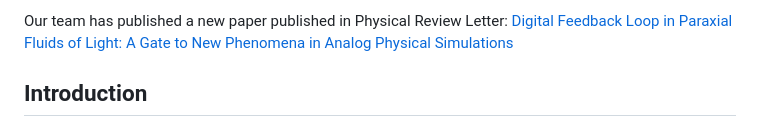
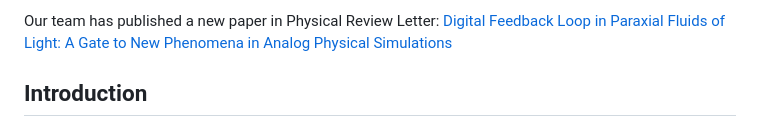
Before and after one commit to QUANTOS-TEAM/QUANTOS-TEAM, a Markdown page: posts/post_2024_12_13/content_2024_12_13.md, the part around the change. GitHub-like rendering.

Commit message:
Fix mistake in post text.

```diff
--- a/posts/post_2024_12_13/content_2024_12_13.md
+++ b/posts/post_2024_12_13/content_2024_12_13.md
@@ -1,4 +1,4 @@
-Our team has published a new paper published in Physical Review Letter: [Digital Feedback Loop in Paraxial Fluids of Light: A Gate to New Phenomena in Analog Physical Simulations](https://journals.aps.org/prl/abstract/10.1103/PhysRevLett.133.243802)
+Our team has published a new paper in Physical Review Letter: [Digital Feedback Loop in Paraxial Fluids of Light: A Gate to New Phenomena in Analog Physical Simulations](https://journals.aps.org/prl/abstract/10.1103/PhysRevLett.133.243802)
 
 ## Introduction
 
```
